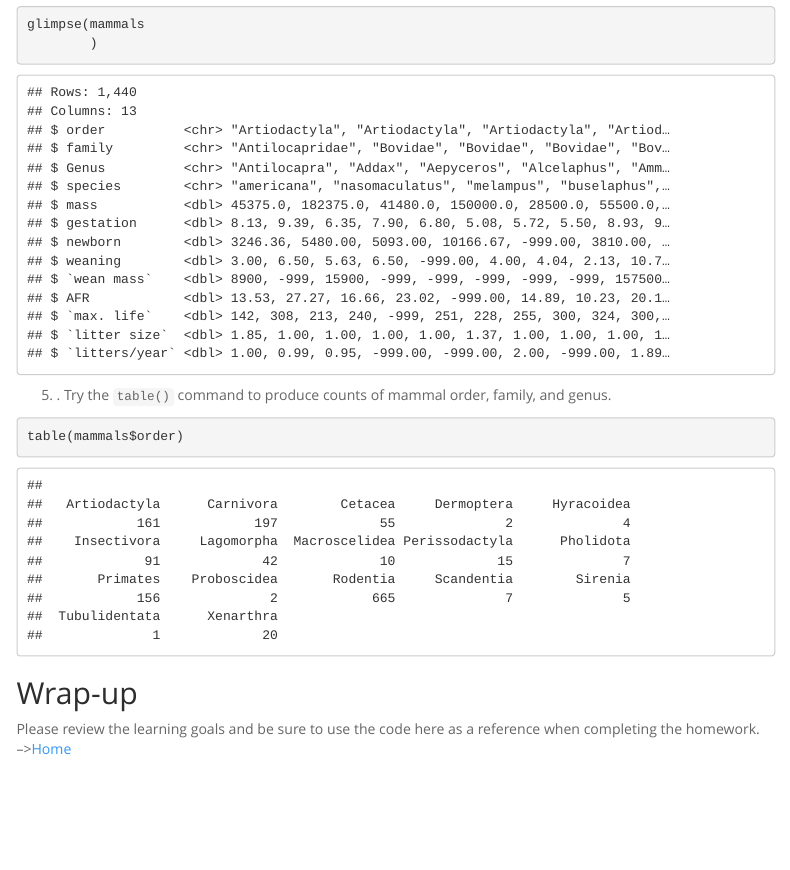
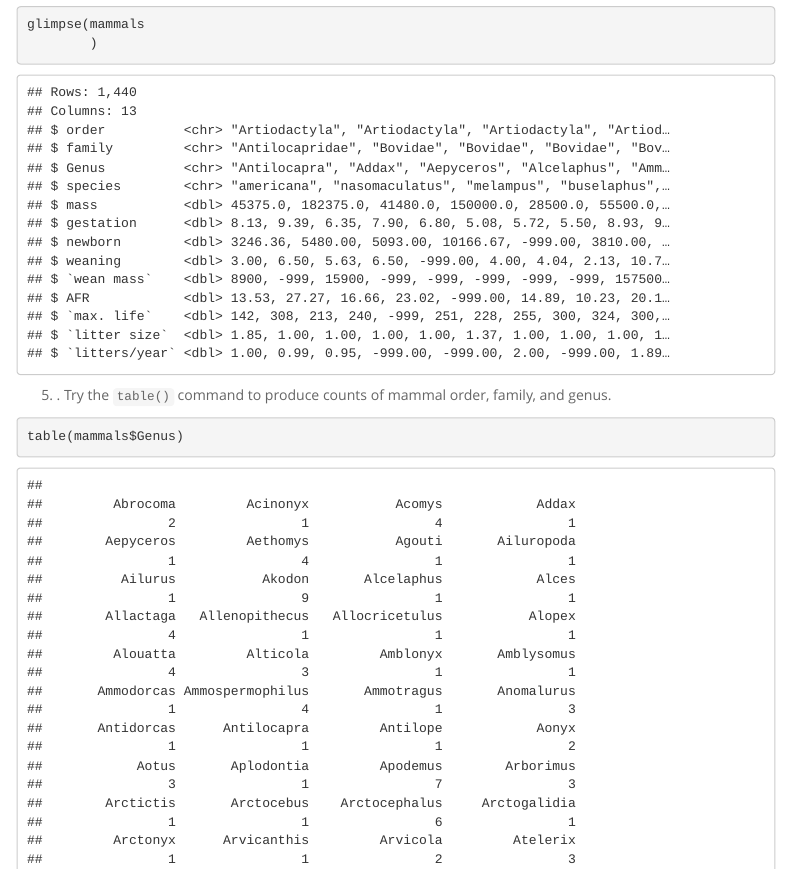
Before and after one commit to ooothjxooo/BIS15W2023_bnguyen, an R Markdown document (lab3/lab3_2.Rmd): the page in a window 1100 px wide, from 7240 px down. Rendered offline with R 4.5, knitr and Pandoc, with nearby package versions; menus at the side of the page are left out.

Commit message:
Update lab3_2.Rmd

````diff
--- a/lab3/lab3_2.Rmd
+++ b/lab3/lab3_2.Rmd
@@ -183,7 +183,7 @@
 
 5. . Try the `table()` command to produce counts of mammal order, family, and genus.
 ```{r}
-table(mammals$order)
+table(mammals$Genus)
 ```
 
 ## Wrap-up
````
